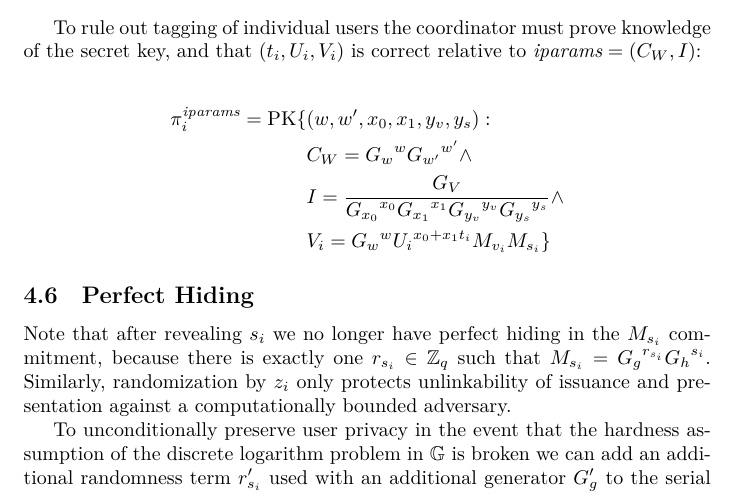
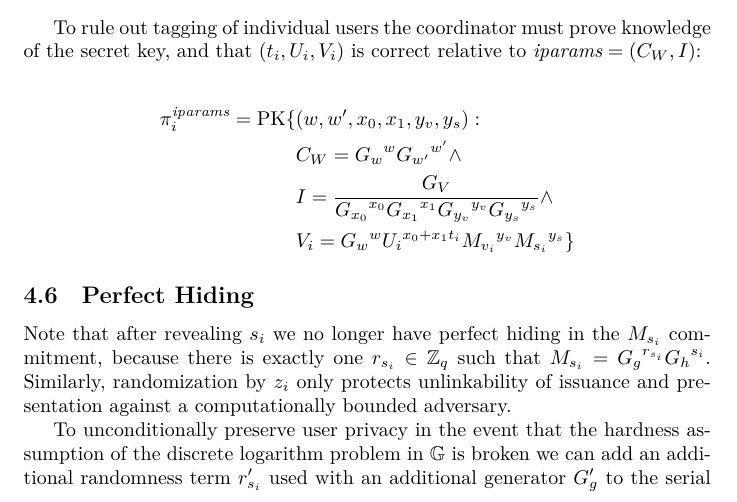
Before and after one commit to WalletWasabi/WabiSabi, a LaTeX paper (main.tex): part of page 12 of 14, cut so that both start at the same text. Compiled offline with XeLaTeX.

Commit message:
Add missing exponents in iparams formula
The statement in the proof of the MAC's validity with respect to the
issuer parameters' was incorrect, spceifying a wrong value for the V
point.

Co-authored-by: lontivero <lucasontivero@gmail.com>

```diff
--- a/main.tex
+++ b/main.tex
@@ -403,7 +403,7 @@ To rule out tagging of individual users the coordinator must prove knowledge of
 \pi_{i}^{\mathit{iparams}}=\operatorname{PK}\{ & (w, w^{\prime}, x_{0}, x_{1}, y_v, y_s): \\
 &C_{W}={G_{w}}^{w} {G_{w^{\prime}}}^{w^\prime} \land \\
 &I=\frac{G_{V}}{{G_{x_{0}}}^{x_0} {G_{x_1}}^{x_1} {G_{y_v}}^{y_v} {G_{y_s}}^{y_s}} \land \\
-&V_i={G_w}^{w}{U_i}^{x_{0}+x_{1}t_i} M_{v_i} M_{s_i}
+&V_i={G_w}^{w}{U_i}^{x_{0}+x_{1}t_i} {M_{v_i}}^{y_v} {M_{s_i}}^{y_s}
 \}
 \end{align*}
 
```
